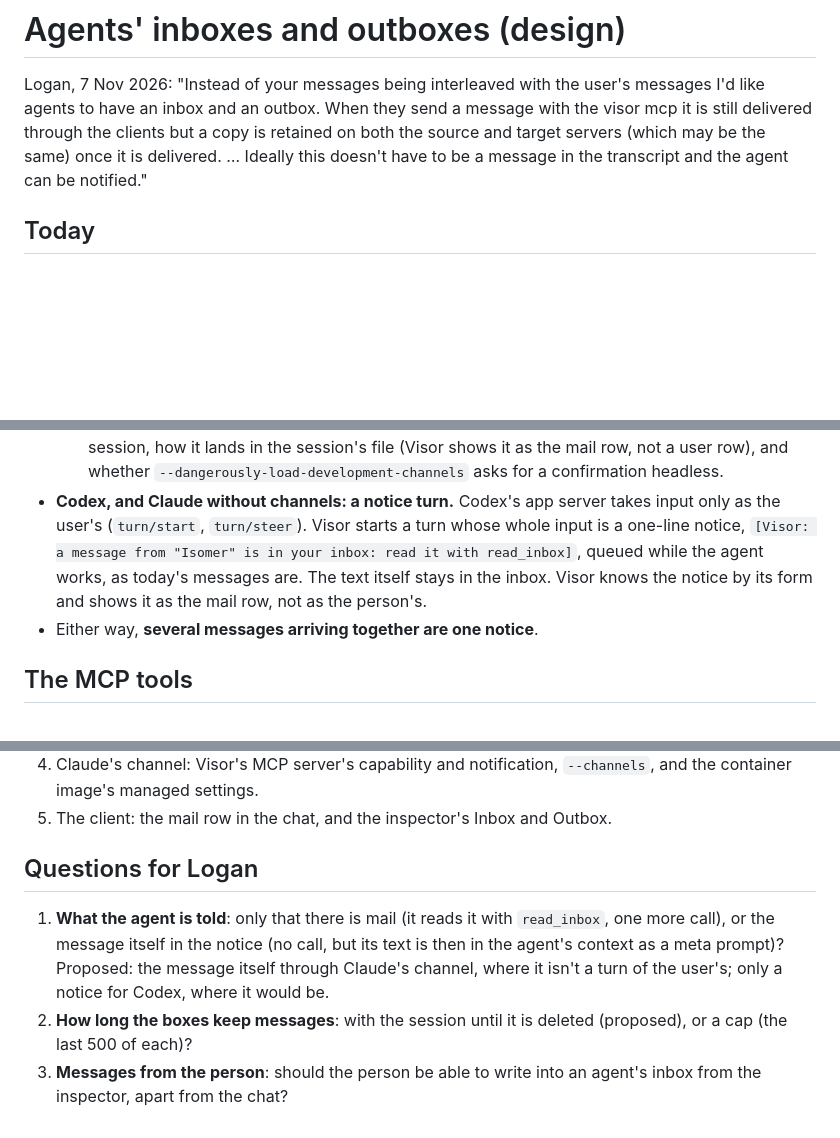
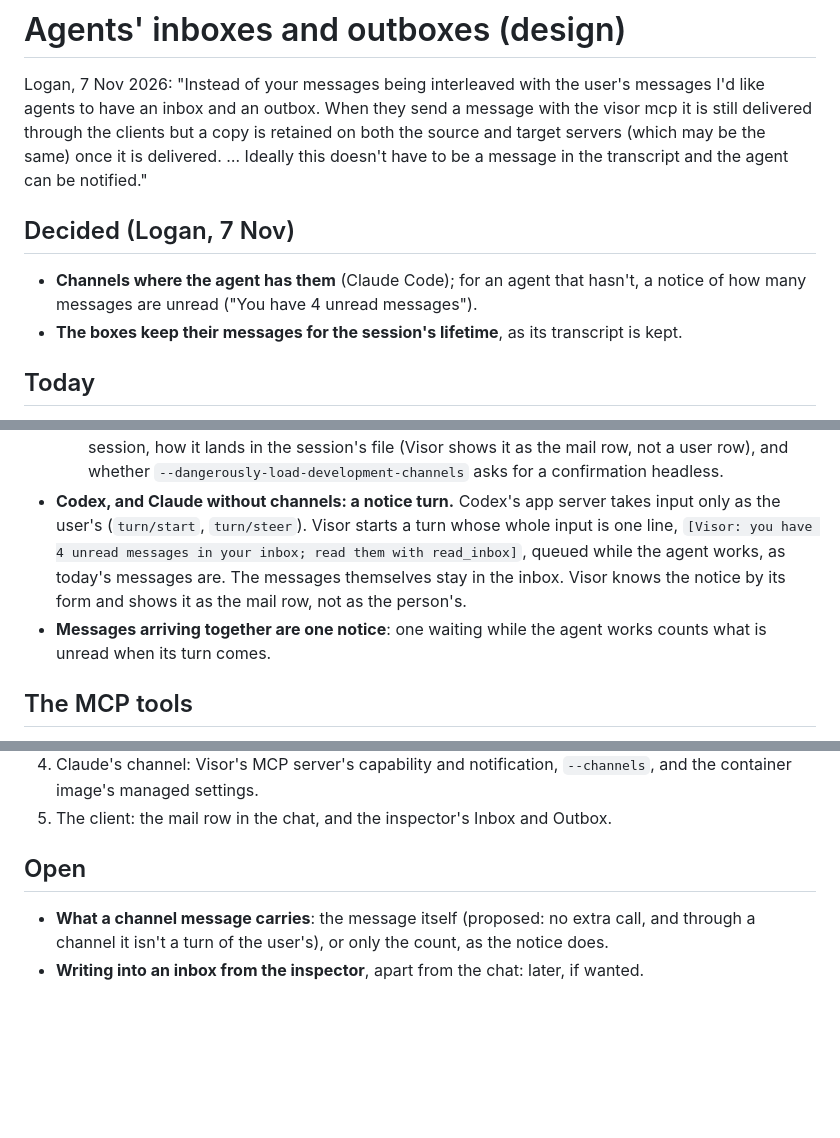
Before and after one commit to AttilaTheFun/visor, a Markdown page: docs/agent-mail.md, 3 parts joined by grey strips. GitHub-like rendering; blank space fills up the shorter version.

Commit message:
Agent mail design: Logan's answers (channels where possible, an unread count otherwise, kept for the session's lifetime)

```diff
--- a/docs/agent-mail.md
+++ b/docs/agent-mail.md
@@ -6,6 +6,14 @@ send a message with the visor mcp it is still delivered through the clients
 but a copy is retained on both the source and target servers (which may be
 the same) once it is delivered. … Ideally this doesn't have to be a message
 in the transcript and the agent can be notified."
+
+## Decided (Logan, 7 Nov)
+
+- **Channels where the agent has them** (Claude Code); for an agent that
+  hasn't, a notice of how many messages are unread ("You have 4 unread
+  messages").
+- **The boxes keep their messages for the session's lifetime**, as its
+  transcript is kept.
 
 ## Today
 
@@ -66,12 +74,13 @@ in the transcript and the agent can be notified."
     headless.
 - **Codex, and Claude without channels: a notice turn.** Codex's app server
   takes input only as the user's (`turn/start`, `turn/steer`). Visor starts
-  a turn whose whole input is a one-line notice, `[Visor: a message from
-  "Isomer" is in your inbox: read it with read_inbox]`, queued while the
-  agent works, as today's messages are. The text itself stays in the inbox.
+  a turn whose whole input is one line, `[Visor: you have 4 unread messages
+  in your inbox; read them with read_inbox]`, queued while the agent works,
+  as today's messages are. The messages themselves stay in the inbox.
   Visor knows the notice by its form and shows it as the mail row, not as
   the person's.
-- Either way, **several messages arriving together are one notice**.
+- **Messages arriving together are one notice**: one waiting while the
+  agent works counts what is unread when its turn comes.
 
 ## The MCP tools
 
@@ -108,14 +117,10 @@ in the transcript and the agent can be notified."
 5. The client: the mail row in the chat, and the inspector's Inbox and
    Outbox.
 
-## Questions for Logan
+## Open
 
-1. **What the agent is told**: only that there is mail (it reads it with
-   `read_inbox`, one more call), or the message itself in the notice (no
-   call, but its text is then in the agent's context as a meta prompt)?
-   Proposed: the message itself through Claude's channel, where it isn't a
-   turn of the user's; only a notice for Codex, where it would be.
-2. **How long the boxes keep messages**: with the session until it is
-   deleted (proposed), or a cap (the last 500 of each)?
-3. **Messages from the person**: should the person be able to write into an
-   agent's inbox from the inspector, apart from the chat?
+- **What a channel message carries**: the message itself (proposed: no
+  extra call, and through a channel it isn't a turn of the user's), or only
+  the count, as the notice does.
+- **Writing into an inbox from the inspector**, apart from the chat: later,
+  if wanted.
```
Also changed, not shown: other parts of docs/agent-mail.md (+2 -2 lines).
